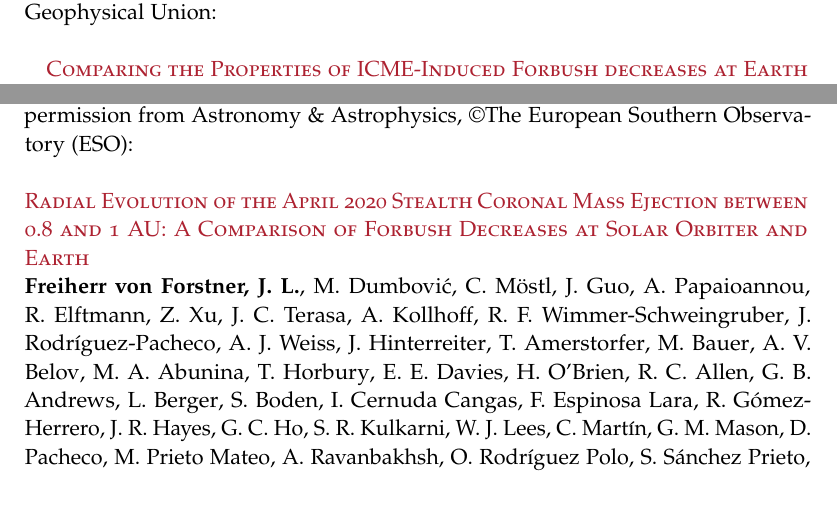
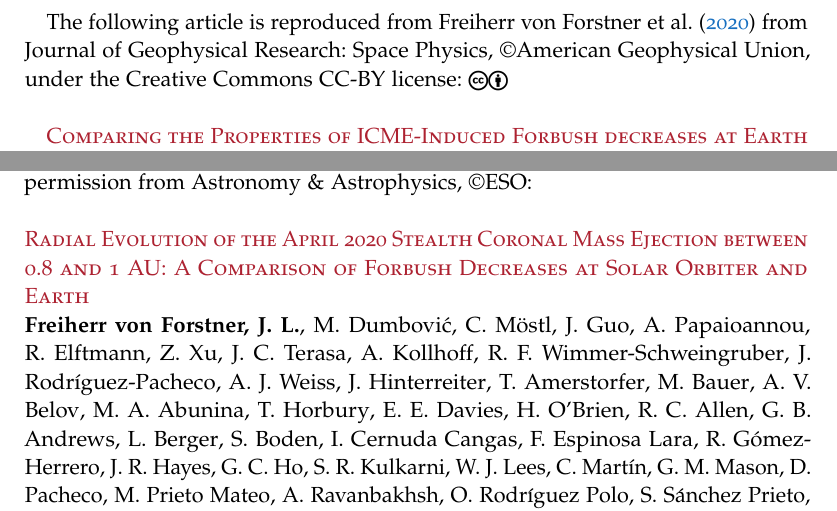
Before and after one commit to ZigongXu/phdthesis, a LaTeX thesis (thesis.tex, which reads chapters/pub03_forstner2020.tex, chapters/pub07_solo.tex): two parts of pages 44 and 94 of 137, joined at a grey line, cut at the place of the change. Compiled offline with pdfLaTeX.

Commit message:
add CC attribution

```diff
--- a/chapters/pub03_forstner2020.tex
+++ b/chapters/pub03_forstner2020.tex
@@ -2,7 +2,7 @@
 
 \newpage
 
-The following article is reproduced from \textcite{Forstner-2020} with permission from Journal of Geophysical Research: Space Physics, \copyright American Geophysical Union:\\
+The following article is reproduced from \textcite{Forstner-2020} from Journal of Geophysical Research: Space Physics, \copyright American Geophysical Union, under the Creative Commons CC-BY license: \ccLogo\ccAttribution\\
 
 \pubcite{Forstner-2020}
 \hfill Own contribution: 80\%
--- a/chapters/pub07_solo.tex
+++ b/chapters/pub07_solo.tex
@@ -1,6 +1,6 @@
 \newpage
 
-The following article is reproduced from \textcite{Forstner-2021-SolO} with permission from Astronomy \& Astrophysics, \copyright The European Southern Observatory (ESO):\\
+The following article is reproduced from \textcite{Forstner-2021-SolO} with permission from Astronomy \& Astrophysics, \copyright  ESO:\\
 
 \noindent
 \pubcite{Forstner-2021-SolO}
--- a/thesis.tex
+++ b/thesis.tex
@@ -54,6 +54,7 @@
 \usepackage{physics}
 \usepackage{xpatch}
 \usepackage{minted}
+\usepackage{ccicons}
 
 \usepackage[separate-uncertainty=true, quotient-mode=fraction, per-mode=symbol]{siunitx}
 \DeclareSIUnit{\AU}{AU}
```
